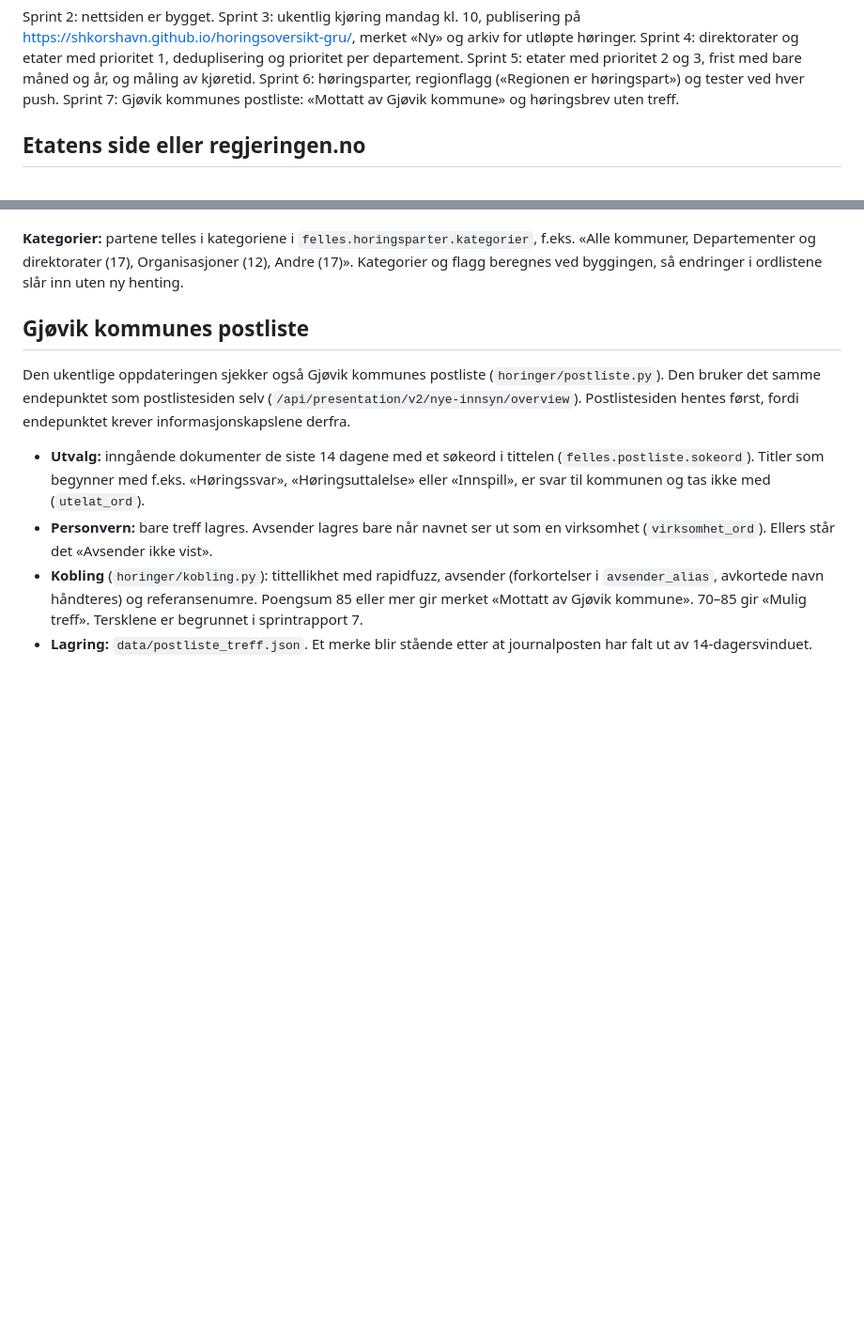
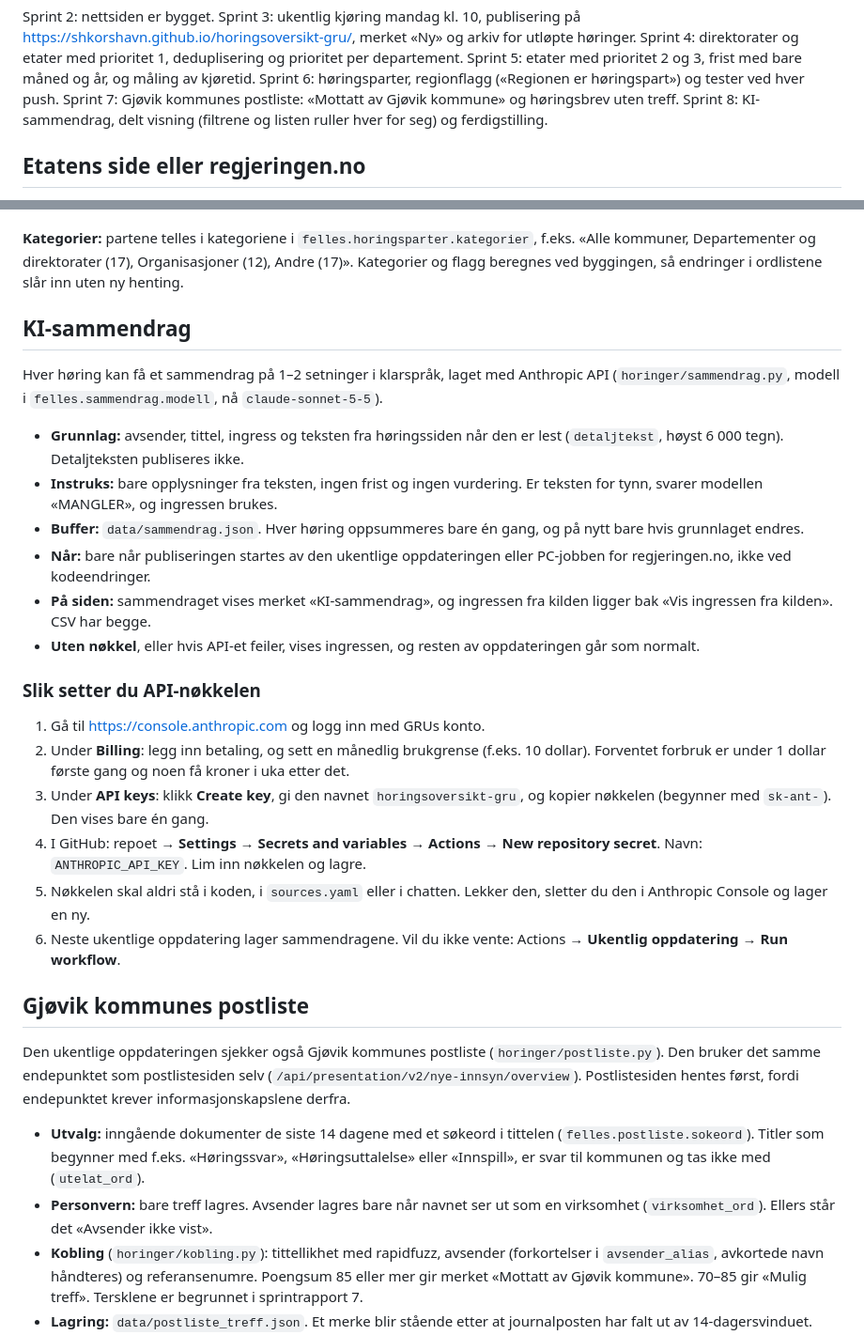
Before and after one commit to shkorshavn/horingsoversikt-gru, a Markdown page: README.md, 2 parts joined by grey strips. Shown at 94% size. GitHub-like rendering; blank space fills up the shorter version.

Commit message:
Sprint 8: README – KI-sammendrag og API-nøkkel
Co-Authored-By: Claude Opus 5.5 <noreply@anthropic.com>
Claude-Session: https://claude.ai/code/session_01EdnyjBpuJyJrqhe8mbtPHp

```diff
--- a/README.md
+++ b/README.md
@@ -25,6 +25,7 @@ Sprint 4: direktorater og etater med prioritet 1, deduplisering og prioritet per
 Sprint 5: etater med prioritet 2 og 3, frist med bare måned og år, og måling av kjøretid.
 Sprint 6: høringsparter, regionflagg («Regionen er høringspart») og tester ved hver push.
 Sprint 7: Gjøvik kommunes postliste: «Mottatt av Gjøvik kommune» og høringsbrev uten treff.
+Sprint 8: KI-sammendrag, delt visning (filtrene og listen ruller hver for seg) og ferdigstilling.
 
 ## Etatens side eller regjeringen.no
 
@@ -98,6 +99,38 @@ Innlandet, Gjøvik» eller en postadresse i Lillehammer flagg.
 **Kategorier:** partene telles i kategoriene i `felles.horingsparter.kategorier`, f.eks.
 «Alle kommuner, Departementer og direktorater (17), Organisasjoner (12), Andre (17)».
 Kategorier og flagg beregnes ved byggingen, så endringer i ordlistene slår inn uten ny henting.
+
+## KI-sammendrag
+
+Hver høring kan få et sammendrag på 1–2 setninger i klarspråk, laget med Anthropic API
+(`horinger/sammendrag.py`, modell i `felles.sammendrag.modell`, nå `claude-sonnet-5-5`).
+
+- **Grunnlag:** avsender, tittel, ingress og teksten fra høringssiden når den er lest
+  (`detaljtekst`, høyst 6 000 tegn). Detaljteksten publiseres ikke.
+- **Instruks:** bare opplysninger fra teksten, ingen frist og ingen vurdering. Er teksten for
+  tynn, svarer modellen «MANGLER», og ingressen brukes.
+- **Buffer:** `data/sammendrag.json`. Hver høring oppsummeres bare én gang, og på nytt bare hvis
+  grunnlaget endres.
+- **Når:** bare når publiseringen startes av den ukentlige oppdateringen eller PC-jobben for
+  regjeringen.no, ikke ved kodeendringer.
+- **På siden:** sammendraget vises merket «KI-sammendrag», og ingressen fra kilden ligger bak
+  «Vis ingressen fra kilden». CSV har begge.
+- **Uten nøkkel**, eller hvis API-et feiler, vises ingressen, og resten av oppdateringen går som
+  normalt.
+
+### Slik setter du API-nøkkelen
+
+1. Gå til https://console.anthropic.com og logg inn med GRUs konto.
+2. Under **Billing**: legg inn betaling, og sett en månedlig brukgrense (f.eks. 10 dollar).
+   Forventet forbruk er under 1 dollar første gang og noen få kroner i uka etter det.
+3. Under **API keys**: klikk **Create key**, gi den navnet `horingsoversikt-gru`, og kopier
+   nøkkelen (begynner med `sk-ant-`). Den vises bare én gang.
+4. I GitHub: repoet → **Settings** → **Secrets and variables** → **Actions** →
+   **New repository secret**. Navn: `ANTHROPIC_API_KEY`. Lim inn nøkkelen og lagre.
+5. Nøkkelen skal aldri stå i koden, i `sources.yaml` eller i chatten. Lekker den, sletter du den
+   i Anthropic Console og lager en ny.
+6. Neste ukentlige oppdatering lager sammendragene. Vil du ikke vente: Actions → **Ukentlig
+   oppdatering** → **Run workflow**.
 
 ## Gjøvik kommunes postliste
 
```
